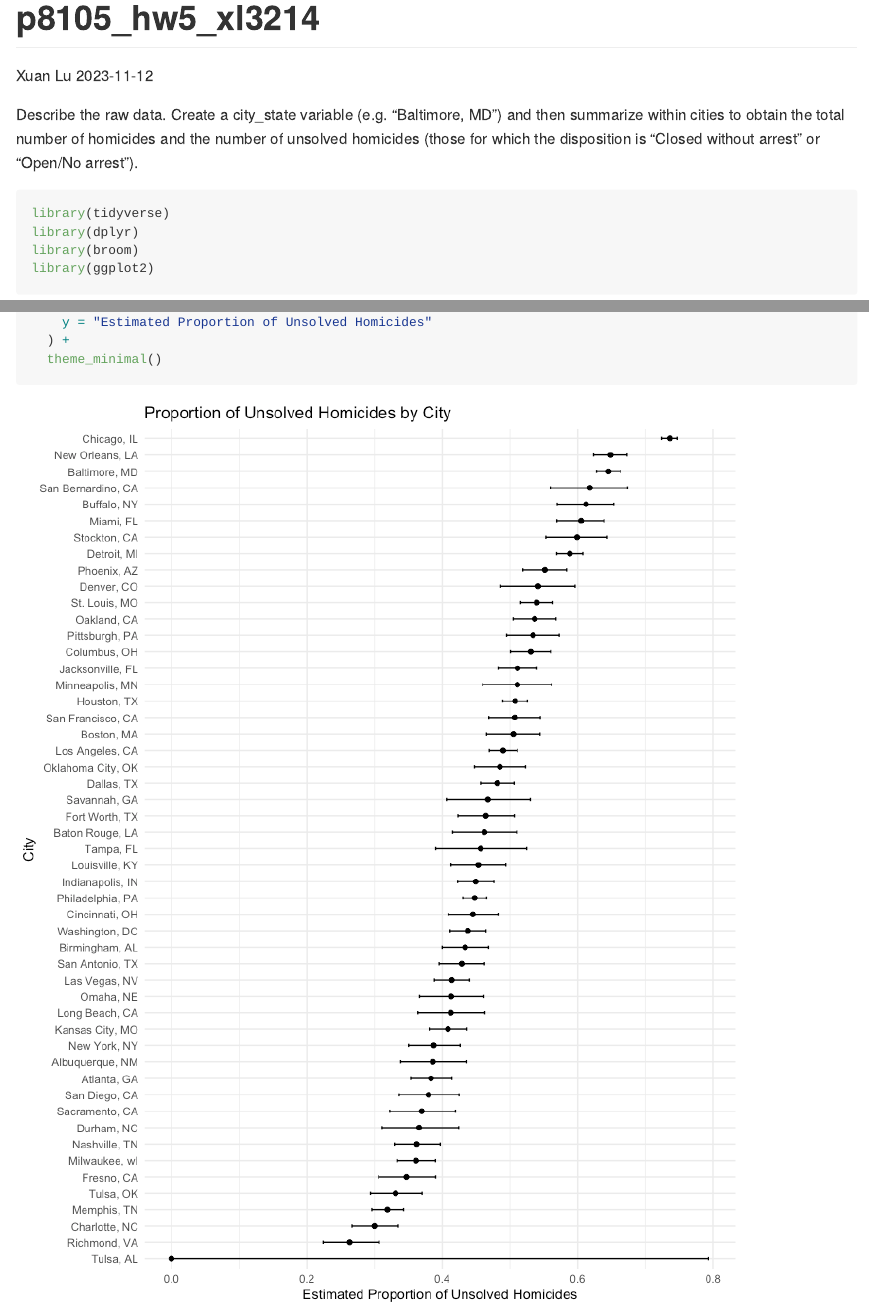
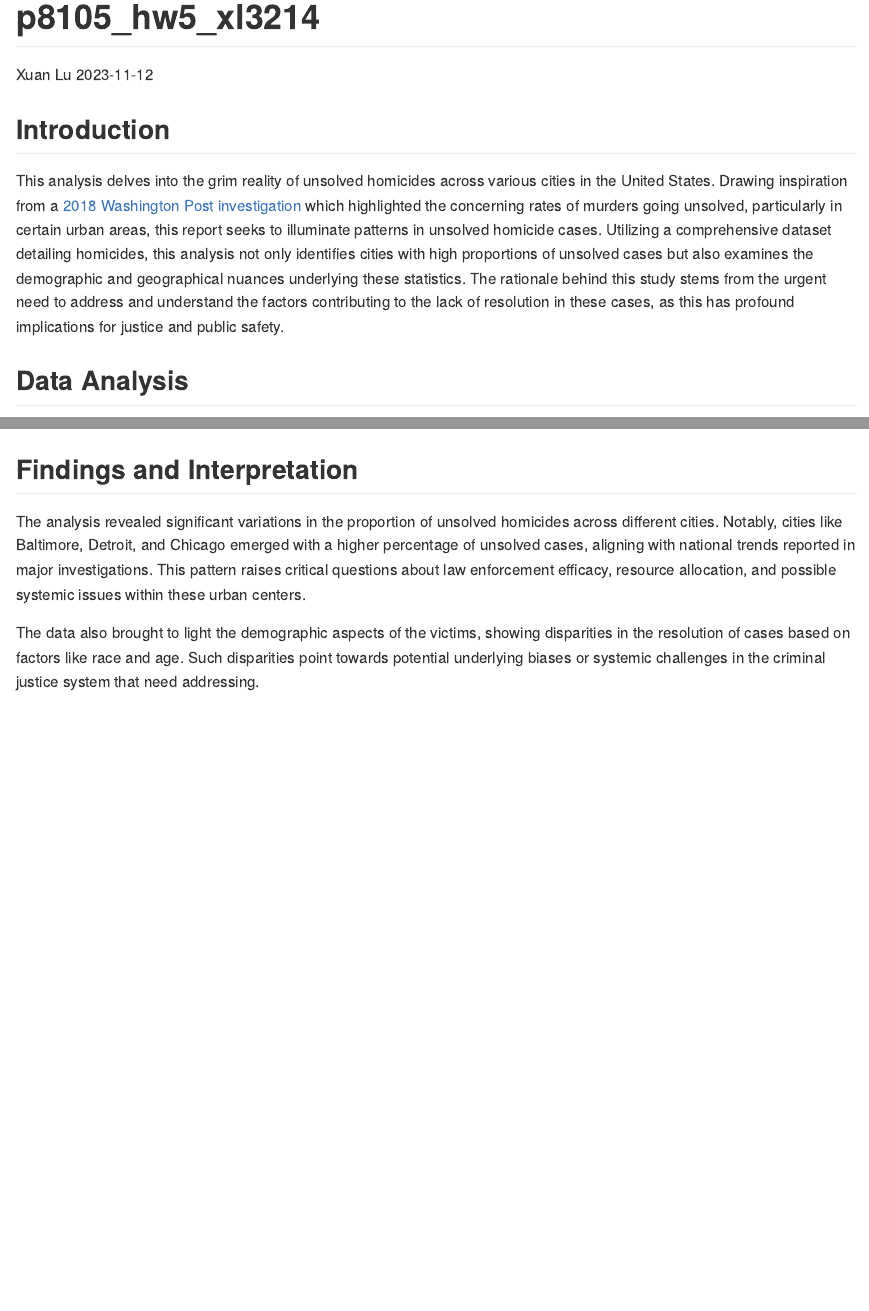
Before and after one commit to xl3214/p8105_hw5_xl3214, an R Markdown document (p8105_hw5_xl3214.Rmd): the page in a window 1100 px wide, from its top, and a second part further down, joined at a grey line. The pictures show the output file p8105_hw5_xl3214.md that the author committed with the source, drawn offline in the style of GitHub; long lines of code are wrapped.

Commit message:
Wrote briefly about the objective of question 1 (introduction), as well as commented on analysis findings.

````diff
--- a/p8105_hw5_xl3214.Rmd
+++ b/p8105_hw5_xl3214.Rmd
@@ -9,7 +9,11 @@ output: github_document
 knitr::opts_chunk$set(echo = TRUE)
 ```
 
-Describe the raw data. Create a city_state variable (e.g. “Baltimore, MD”) and then summarize within cities to obtain the total number of homicides and the number of unsolved homicides (those for which the disposition is “Closed without arrest” or “Open/No arrest”).
+## Introduction
+
+This analysis delves into the grim reality of unsolved homicides across various cities in the United States. Drawing inspiration from a [2018 Washington Post investigation](https://www.washingtonpost.com/graphics/2018/investigations/where-murders-go-unsolved/) which highlighted the concerning rates of murders going unsolved, particularly in certain urban areas, this report seeks to illuminate patterns in unsolved homicide cases. Utilizing a comprehensive dataset detailing homicides, this analysis not only identifies cities with high proportions of unsolved cases but also examines the demographic and geographical nuances underlying these statistics. The rationale behind this study stems from the urgent need to address and understand the factors contributing to the lack of resolution in these cases, as this has profound implications for justice and public safety.
+
+## Data Analysis
 
 ```{r Load necessary packages, message=FALSE, results='hide', warning=FALSE}
 library(tidyverse)
@@ -76,3 +80,9 @@ ggplot(homicide_summary_sorted, aes(x = reorder(city, estimate), y = estimate))
   ) +
   theme_minimal()
 ```
+
+## Findings and Interpretation
+
+The analysis revealed significant variations in the proportion of unsolved homicides across different cities. Notably, cities like Baltimore, Detroit, and Chicago emerged with a higher percentage of unsolved cases, aligning with national trends reported in major investigations. This pattern raises critical questions about law enforcement efficacy, resource allocation, and possible systemic issues within these urban centers.
+
+The data also brought to light the demographic aspects of the victims, showing disparities in the resolution of cases based on factors like race and age. Such disparities point towards potential underlying biases or systemic challenges in the criminal justice system that need addressing.
````
Also changed, not shown: p8105_hw5_xl3214.md.
